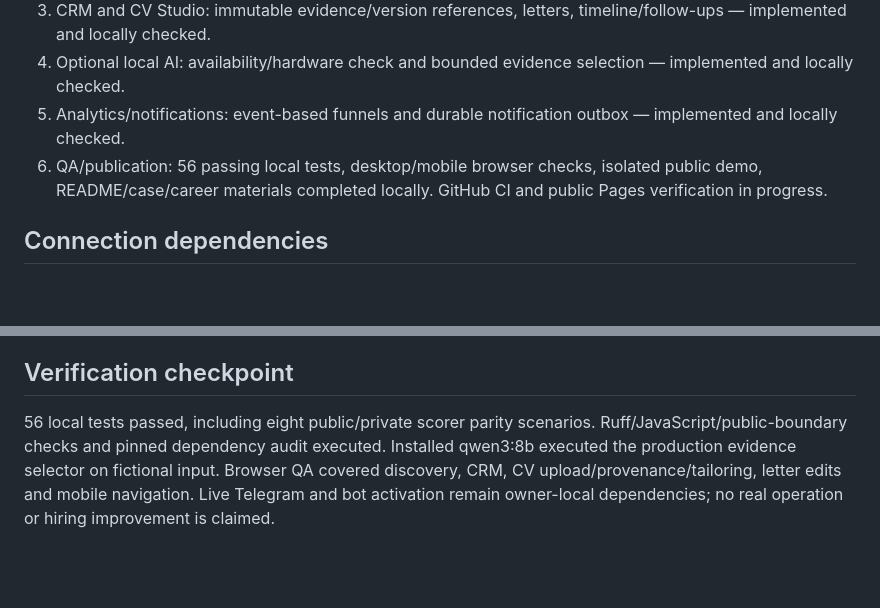
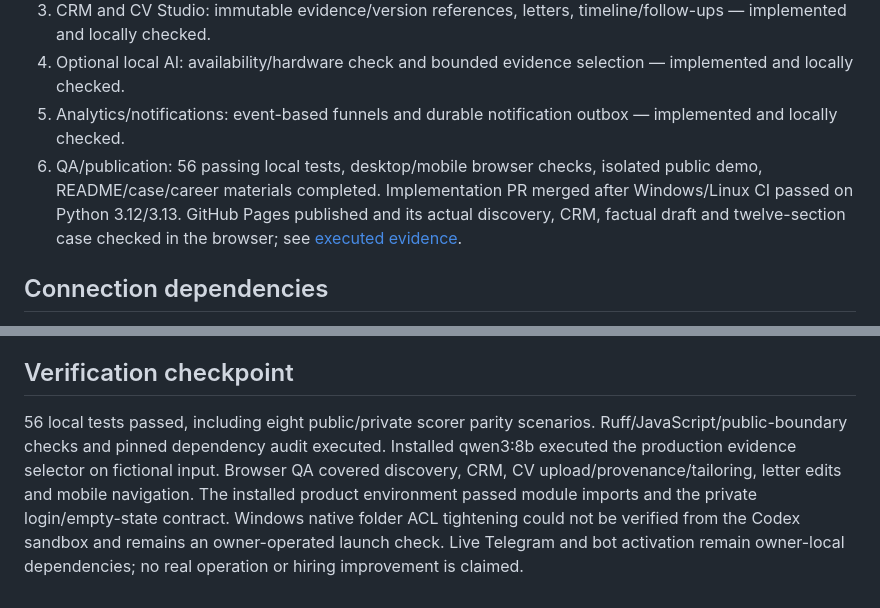
Before and after one commit to alyalbina/jobflow-ai, a Markdown page: docs/plan.md, 2 parts joined by grey strips. Drawn GitHub-style; blank space fills up the shorter version.

```diff
--- a/docs/plan.md
+++ b/docs/plan.md
@@ -13,7 +13,7 @@ The public GitHub Pages demo uses an allowlisted synthetic dataset and a browser
 3. CRM and CV Studio: immutable evidence/version references, letters, timeline/follow-ups — implemented and locally checked.
 4. Optional local AI: availability/hardware check and bounded evidence selection — implemented and locally checked.
 5. Analytics/notifications: event-based funnels and durable notification outbox — implemented and locally checked.
-6. QA/publication: 56 passing local tests, desktop/mobile browser checks, isolated public demo, README/case/career materials completed locally. GitHub CI and public Pages verification in progress.
+6. QA/publication: 56 passing local tests, desktop/mobile browser checks, isolated public demo, README/case/career materials completed. Implementation PR merged after Windows/Linux CI passed on Python 3.12/3.13. GitHub Pages published and its actual discovery, CRM, factual draft and twelve-section case checked in the browser; see [executed evidence](validation.md).
 
 ## Connection dependencies
 
@@ -25,4 +25,4 @@ Bounded initial import; durable catch-up without cursor gaps; deduplication; edi
 
 ## Verification checkpoint
 
-56 local tests passed, including eight public/private scorer parity scenarios. Ruff/JavaScript/public-boundary checks and pinned dependency audit executed. Installed qwen3:8b executed the production evidence selector on fictional input. Browser QA covered discovery, CRM, CV upload/provenance/tailoring, letter edits and mobile navigation. Live Telegram and bot activation remain owner-local dependencies; no real operation or hiring improvement is claimed.
+56 local tests passed, including eight public/private scorer parity scenarios. Ruff/JavaScript/public-boundary checks and pinned dependency audit executed. Installed qwen3:8b executed the production evidence selector on fictional input. Browser QA covered discovery, CRM, CV upload/provenance/tailoring, letter edits and mobile navigation. The installed product environment passed module imports and the private login/empty-state contract. Windows native folder ACL tightening could not be verified from the Codex sandbox and remains an owner-operated launch check. Live Telegram and bot activation remain owner-local dependencies; no real operation or hiring improvement is claimed.
```
Also changed, not shown: README.md (+3 -3 lines), docs/validation.md (+7 -1 lines), docs/screenshots/published-case.jpg (added), docs/screenshots/published-demo.jpg (added).
